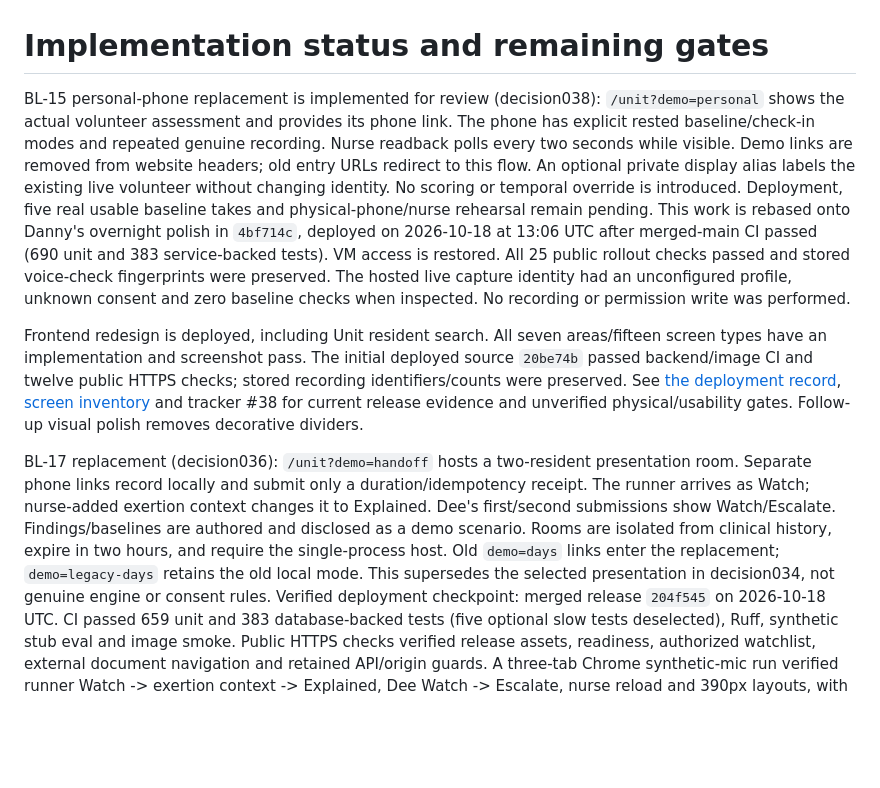
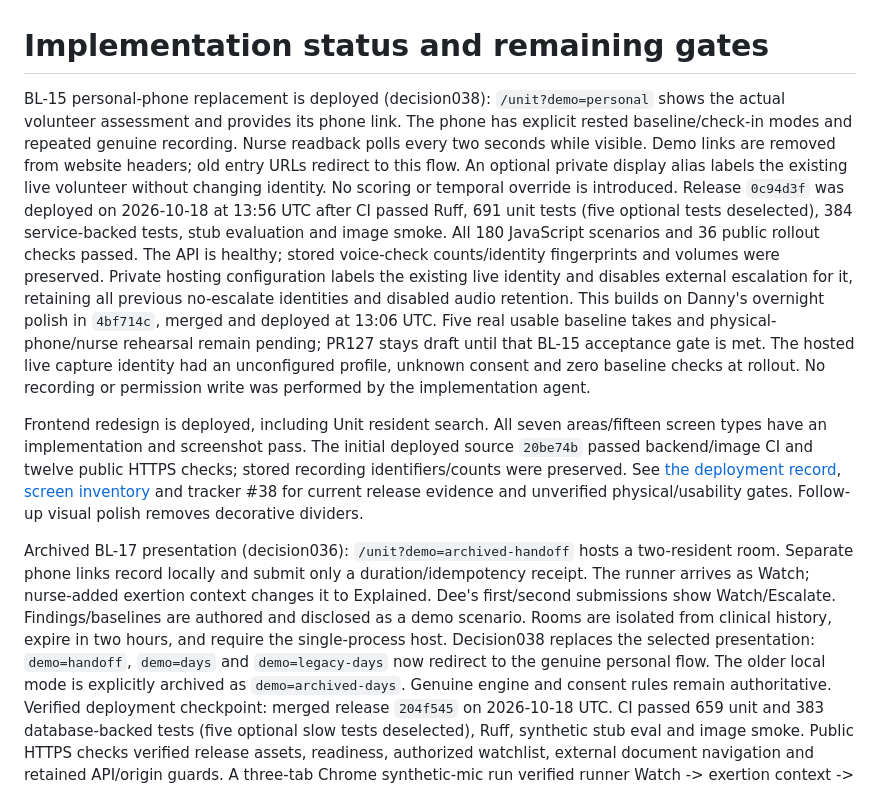
Before and after one commit to ruandee/baseline, a Markdown page: docs/build-status.md, the part around the change. Drawn GitHub-style; blank space fills up the shorter version.

Commit message:
BL-15: record personal demo rollout and remaining enrollment gate

```diff
--- a/docs/build-status.md
+++ b/docs/build-status.md
@@ -1,16 +1,21 @@
 # Implementation status and remaining gates
 
-BL-15 personal-phone replacement is implemented for review (decision038): `/unit?demo=personal`
+BL-15 personal-phone replacement is deployed (decision038): `/unit?demo=personal`
 shows the actual volunteer assessment and provides its phone link. The phone has explicit rested
 baseline/check-in modes and repeated genuine recording. Nurse readback polls every two seconds
 while visible. Demo links are removed from website headers; old entry URLs redirect to this flow.
 An optional private display alias labels the existing live volunteer without changing identity.
-No scoring or temporal override is introduced. Deployment, five real usable baseline takes and physical-phone/nurse rehearsal remain
-pending. This work is rebased onto Danny's overnight polish in `4bf714c`, deployed on 2026-10-18
-at 13:06 UTC after merged-main CI passed (690 unit and 383 service-backed tests). VM access is
-restored. All 25 public rollout checks passed and stored voice-check fingerprints were preserved.
-The hosted live capture identity had an unconfigured profile, unknown consent and zero baseline
-checks when inspected. No recording or permission write was performed.
+No scoring or temporal override is introduced. Release `0c94d3f` was deployed on 2026-10-18 at
+13:56 UTC after CI passed Ruff, 691 unit tests (five optional tests deselected), 384 service-backed
+tests, stub evaluation and image smoke. All 180 JavaScript scenarios and 36 public rollout checks
+passed. The API is healthy; stored voice-check counts/identity fingerprints and volumes were
+preserved. Private hosting configuration labels the existing live identity and disables external
+escalation for it, retaining all previous no-escalate identities and disabled audio retention.
+This builds on Danny's overnight polish in `4bf714c`, merged and deployed at 13:06 UTC.
+Five real usable baseline takes and physical-phone/nurse rehearsal remain pending; PR127 stays
+draft until that BL-15 acceptance gate is met. The hosted live capture identity had an unconfigured
+profile, unknown consent and zero baseline checks at rollout. No recording or permission write
+was performed by the implementation agent.
 
 Frontend redesign is deployed, including Unit resident search. All seven areas/fifteen screen
 types have an implementation and screenshot pass. The initial deployed source `20be74b` passed
@@ -19,13 +24,14 @@ preserved. See [the deployment record](frontend-release-2026-10-18.md),
 [screen inventory](frontend-redesign.md) and tracker #38 for current release evidence and
 unverified physical/usability gates. Follow-up visual polish removes decorative dividers.
 
-BL-17 replacement (decision036): `/unit?demo=handoff` hosts a two-resident presentation room.
+Archived BL-17 presentation (decision036): `/unit?demo=archived-handoff` hosts a two-resident room.
 Separate phone links record locally and submit only a duration/idempotency receipt. The runner
 arrives as Watch; nurse-added exertion context changes it to Explained. Dee's first/second
 submissions show Watch/Escalate. Findings/baselines are authored and disclosed as a demo scenario.
 Rooms are isolated from clinical history, expire in two hours, and require the single-process
-host. Old `demo=days` links enter the replacement; `demo=legacy-days` retains the old local mode.
-This supersedes the selected presentation in decision034, not genuine engine or consent rules.
+host. Decision038 replaces the selected presentation: `demo=handoff`, `demo=days` and
+`demo=legacy-days` now redirect to the genuine personal flow. The older local mode is explicitly
+archived as `demo=archived-days`. Genuine engine and consent rules remain authoritative.
 Verified deployment checkpoint: merged release `204f545` on 2026-10-18 UTC. CI passed 659 unit
 and 383 database-backed tests (five optional slow tests deselected), Ruff, synthetic stub eval
 and image smoke. Public HTTPS checks verified release assets, readiness, authorized watchlist,
```
Also changed, not shown: docs/decisions/038-personal-phone-demo.md (+8 -3 lines).
